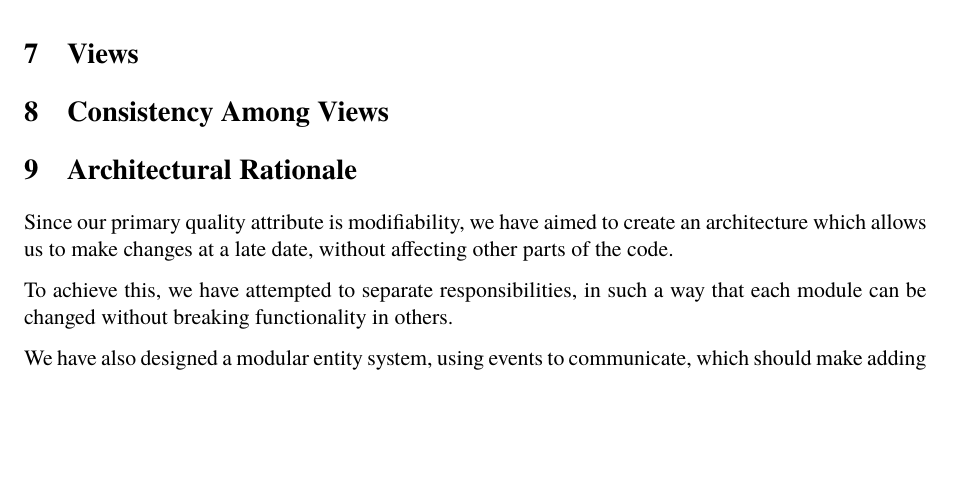
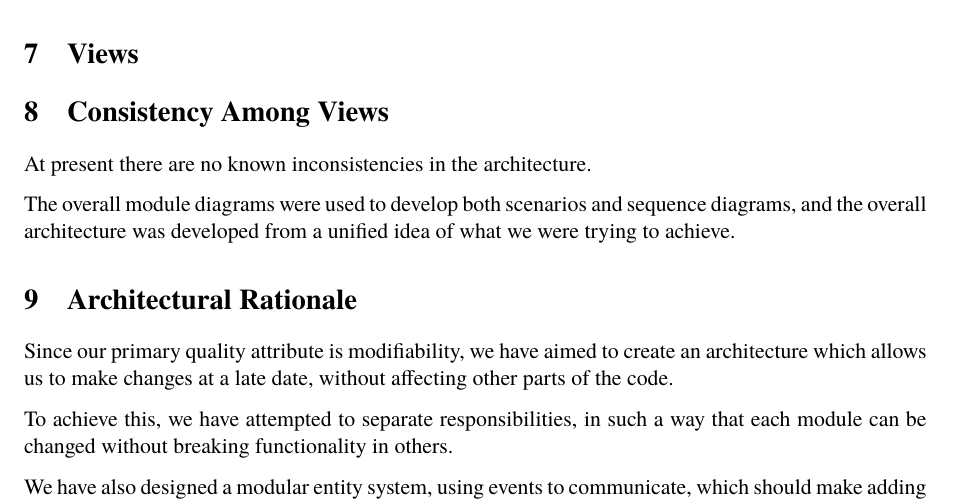
Before and after one commit to kaaveland/progark, a LaTeX document (reports/architecture.tex, which reads reports/architecture/consistency.tex): part of page 5 of 5, cut so that both start at the same text, the shorter picture padded with empty space. Compiled offline with XeLaTeX; a missing font is replaced by an installed copy or a similar font.

Commit message:
Consistency added. Not much to write here..

```diff
--- a/reports/architecture.tex
+++ b/reports/architecture.tex
@@ -56,6 +56,7 @@
 \section{Views}
 
 \section{Consistency Among Views}
+\input{architecture/consistency}
 
 \section{Architectural Rationale}
 \input{architecture/rationale}
--- /dev/null
+++ b/reports/architecture/consistency.tex
@@ -0,0 +1,5 @@
+At present there are no known inconsistencies in the architecture.
+
+The overall module diagrams were used to develop both scenarios and
+sequence diagrams, and the overall architecture was developed from a unified
+idea of what we were trying to achieve.
```
